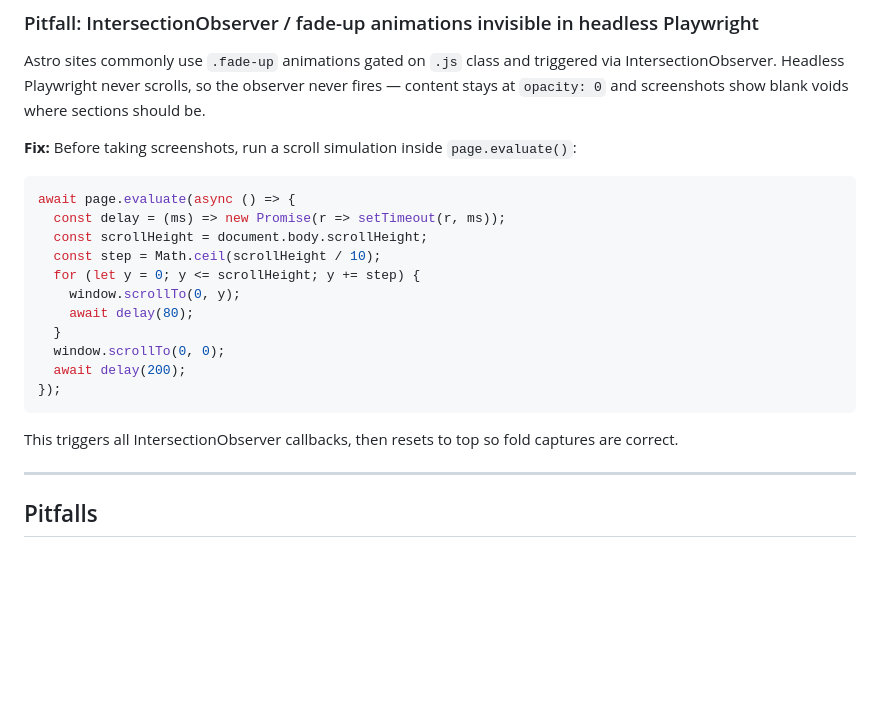
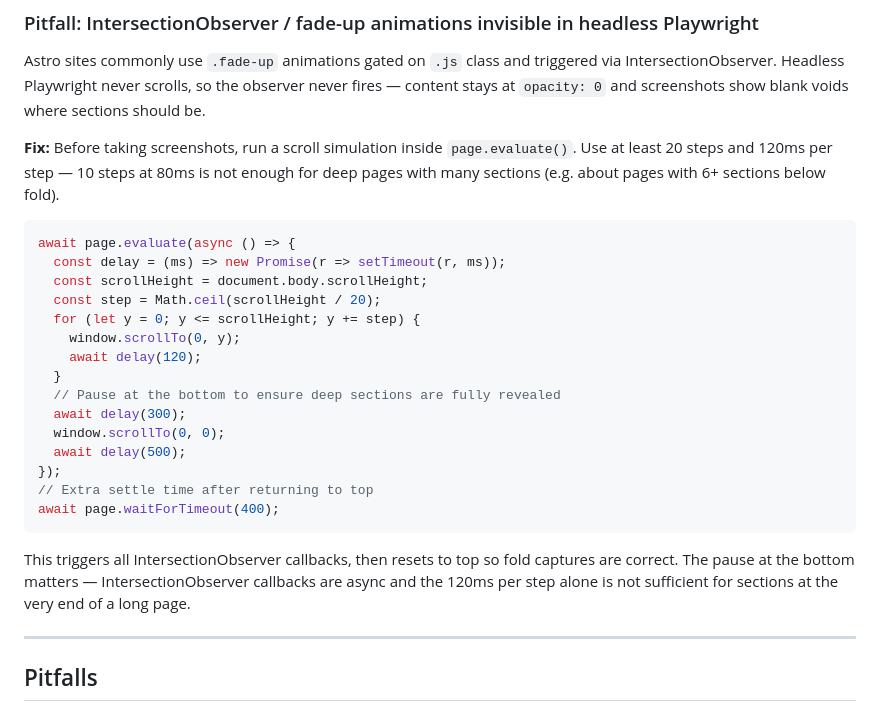
Before and after one commit to jeckyl2010/skills, a Markdown page: engineering/astro-static-sites/SKILL.md, the part around the change. Drawn GitHub-style; blank space fills up the shorter version.

Commit message:
auto-sync: session end [20260528_194402_bcc049]

````diff
--- a/engineering/astro-static-sites/SKILL.md
+++ b/engineering/astro-static-sites/SKILL.md
@@ -501,23 +501,27 @@ After capture, load each screenshot via vision_analyze and ask for a strict UX/U
 
 Astro sites commonly use `.fade-up` animations gated on `.js` class and triggered via IntersectionObserver. Headless Playwright never scrolls, so the observer never fires — content stays at `opacity: 0` and screenshots show blank voids where sections should be.
 
-**Fix:** Before taking screenshots, run a scroll simulation inside `page.evaluate()`:
+**Fix:** Before taking screenshots, run a scroll simulation inside `page.evaluate()`. Use at least 20 steps and 120ms per step — 10 steps at 80ms is not enough for deep pages with many sections (e.g. about pages with 6+ sections below fold).
 
 ```js
 await page.evaluate(async () => {
   const delay = (ms) => new Promise(r => setTimeout(r, ms));
   const scrollHeight = document.body.scrollHeight;
-  const step = Math.ceil(scrollHeight / 10);
+  const step = Math.ceil(scrollHeight / 20);
   for (let y = 0; y <= scrollHeight; y += step) {
     window.scrollTo(0, y);
-    await delay(80);
+    await delay(120);
   }
+  // Pause at the bottom to ensure deep sections are fully revealed
+  await delay(300);
   window.scrollTo(0, 0);
-  await delay(200);
+  await delay(500);
 });
+// Extra settle time after returning to top
+await page.waitForTimeout(400);
 ```
 
-This triggers all IntersectionObserver callbacks, then resets to top so fold captures are correct.
+This triggers all IntersectionObserver callbacks, then resets to top so fold captures are correct. The pause at the bottom matters — IntersectionObserver callbacks are async and the 120ms per step alone is not sufficient for sections at the very end of a long page.
 
 ---
 
````
Also changed, not shown: design/comtech-ui-design/SKILL.md (+4 -0 lines).
